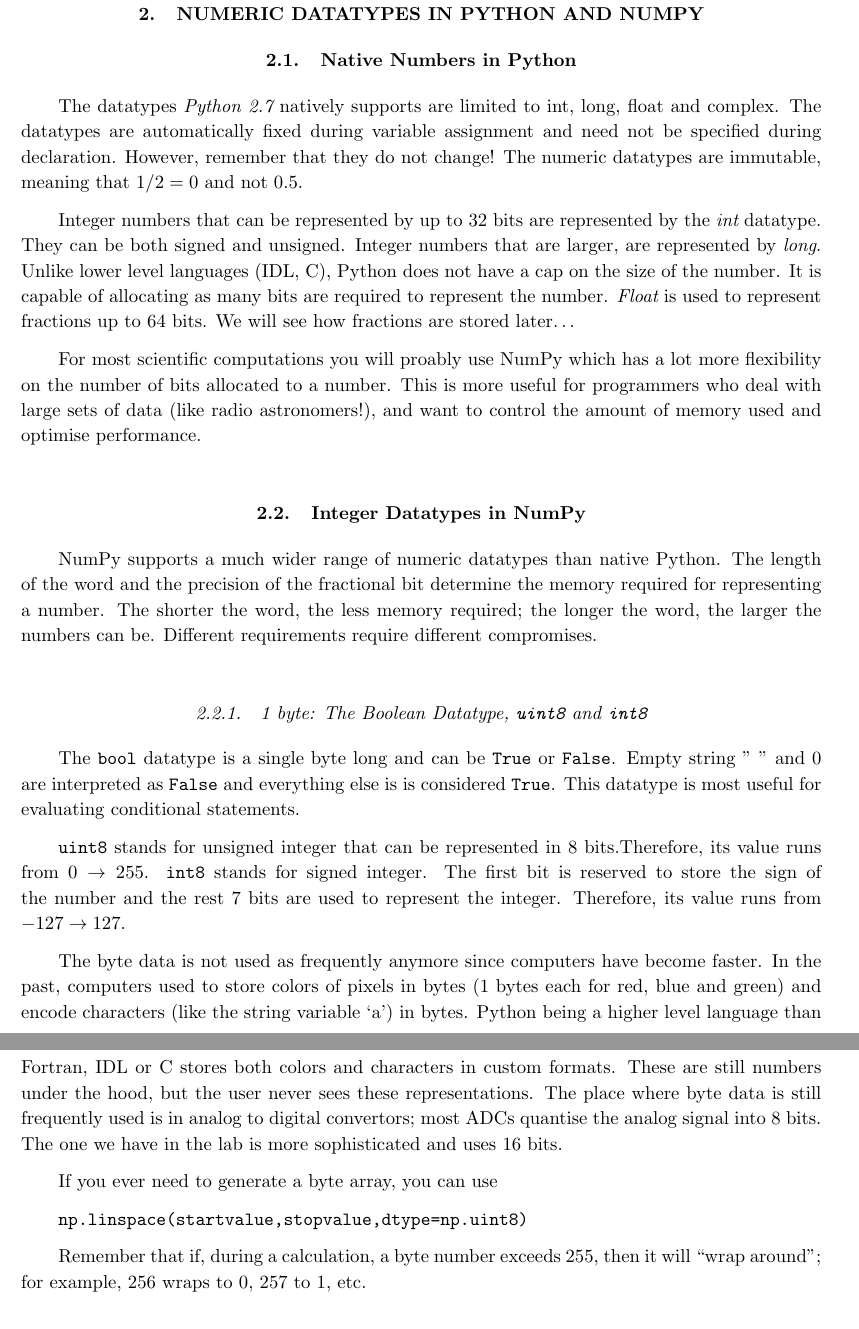
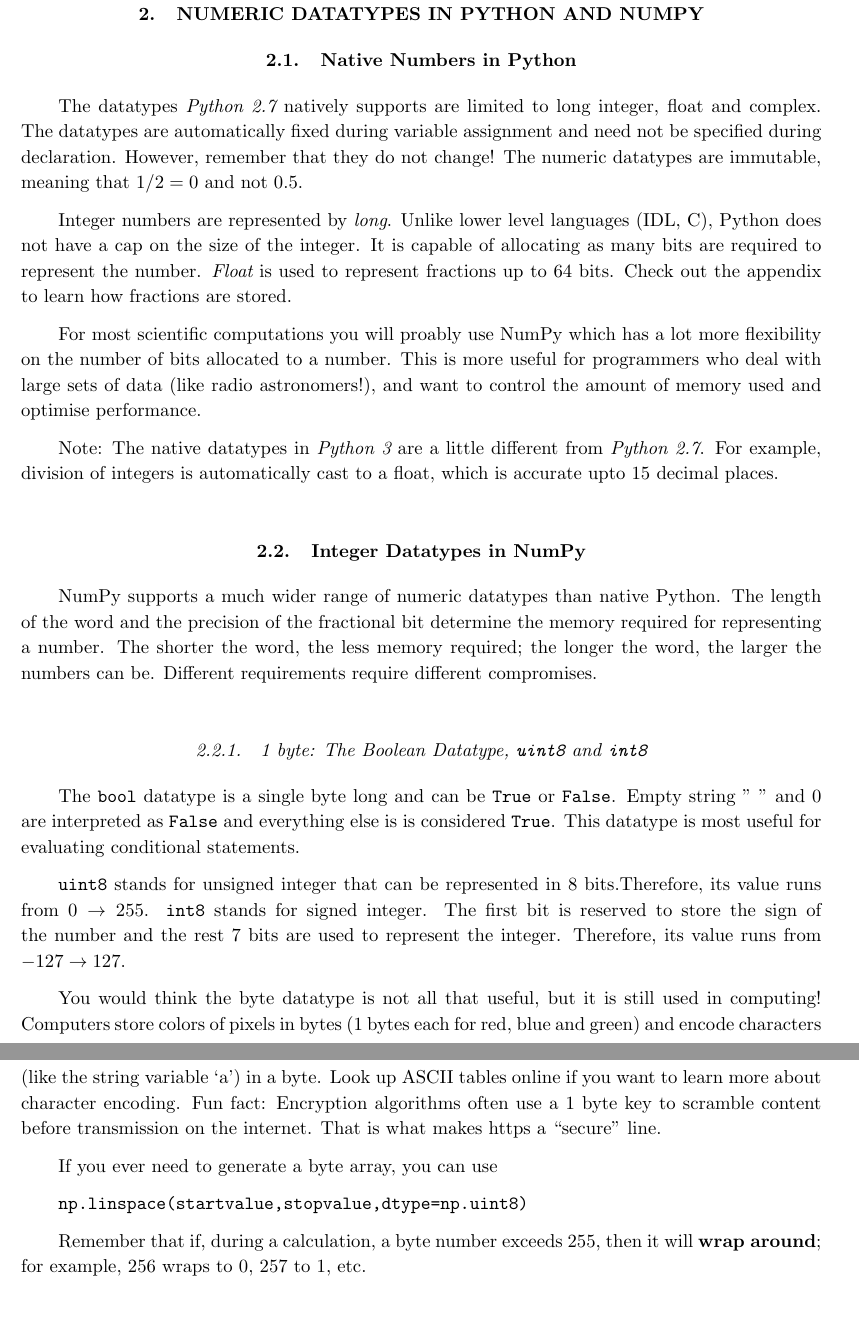
Before and after one commit to AaronParsons/ugradio, a LaTeX paper (pythonprimer/datatypes.tex): two parts of pages 3 and 4 of 7, joined at a grey line, cut so that both start at the same text. Compiled offline with pdfLaTeX.

Commit message:
small edits and additions

```diff
--- a/pythonprimer/datatypes.tex
+++ b/pythonprimer/datatypes.tex
@@ -67,24 +67,28 @@ up if you are interested.
 
 \section{NUMERIC DATATYPES IN PYTHON AND NUMPY}
 \subsection{Native Numbers in Python}
-	The datatypes {\it Python 2.7} natively supports are limited to int,
-long, float and complex. The datatypes are automatically fixed during
+	The datatypes {\it Python 2.7} natively supports are limited to
+long integer, float and complex. The datatypes are automatically fixed during
 variable assignment and need not be specified during declaration. However,
 remember that they do not change! The numeric datatypes are immutable,
 meaning that $1/2 = 0$ and not $0.5$.
 
-	Integer numbers that can be represented by up to 32 bits are
-represented by the {\it int} datatype. They can be both signed and unsigned.
-Integer numbers that are larger, are represented by {\it long}. Unlike lower level
-languages (IDL, C), Python does not have a cap on the size of the number. It
+%Integer numbers that can be represented by up to 32 bits are
+%represented by the {\it int} datatype. They can be both signed and unsigned.
+Integer numbers are represented by {\it long}. Unlike lower level
+languages (IDL, C), Python does not have a cap on the size of the integer. It
 is capable of allocating as many bits are required to represent the number.
-{\it Float} is used to represent fractions up to 64 bits. We will see how
-fractions are stored later\dots
+{\it Float} is used to represent fractions up to 64 bits. Check out the appendix to
+learn how fractions are stored.
 
 	For most scientific computations you will proably use NumPy
 which has a lot more flexibility on the number of bits allocated to a number.
 This is more useful for programmers who deal with large sets of data (like radio
 astronomers!), and want to control the amount of memory used and optimise performance.
+
+Note: The native datatypes in {\it Python 3} are a little different from
+{\it Python 2.7}. For example, division of integers is automatically
+cast to a float, which is accurate upto 15 decimal places.
 
 \subsection {Integer Datatypes in NumPy}
 	NumPy supports a much wider range of numeric datatypes than
@@ -106,20 +110,26 @@ for signed integer. The first bit is reserved to store the sign of the number
 and the rest 7 bits are used to represent the integer. Therefore, its value
 runs from $-127 \rightarrow 127$.
 
-The byte data is not used as frequently anymore since computers have become faster.
-In the past, computers used to store colors of pixels in bytes (1 bytes each for
-red, blue and green) and encode characters (like the string variable `a') in bytes.
-Python being a higher level language than Fortran, IDL or C stores both colors and
-characters in custom formats. These are still numbers under the hood, but the user
-never sees these representations. The place where byte data is still frequently used
-is in analog to digital convertors; most ADCs quantise the analog signal into 8 bits.
-The one we have in the lab is more sophisticated and uses 16 bits.
+You would think the byte datatype is not all that useful, but it is still used
+in computing! Computers store colors of pixels in bytes (1 bytes each for red,
+blue and green) and encode characters (like the string variable `a') in a byte.
+Look up ASCII tables online if you want to learn more about character encoding.
+Fun fact: Encryption algorithms often use a 1 byte key to scramble content
+before transmission on the internet. That is what makes https a ``secure" line.
+
+%The byte data is not used as frequently anymore since computers have become faster. (cryptography)
+%Python being a higher level language than Fortran, IDL or C stores both colors and
+%characters in custom formats.
+%These are still numbers under the hood, but the user
+%never sees these representations. The place where byte data is still frequently used
+%is in analog to digital convertors; most ADCs quantise the analog signal into 8 bits.
+%The one we have in the lab is more sophisticated and uses 16 bits.
 
 If you ever need to generate a byte array, you can use
 
 {\tt np.linspace(startvalue,stopvalue,dtype=np.uint8)}
 
-Remember that if, during a calculation, a byte number exceeds 255, then it will ``wrap around''; for example, 256 wraps to 0, 257 to 1, etc.
+Remember that if, during a calculation, a byte number exceeds 255, then it will {\bf wrap around}; for example, 256 wraps to 0, 257 to 1, etc.
 
 \subsubsection{Multiple bytes}
 
```
Also changed, not shown: pythonprimer/datatypes.pdf, pythonprimer/datatypes.tex (60 more changed lines).
